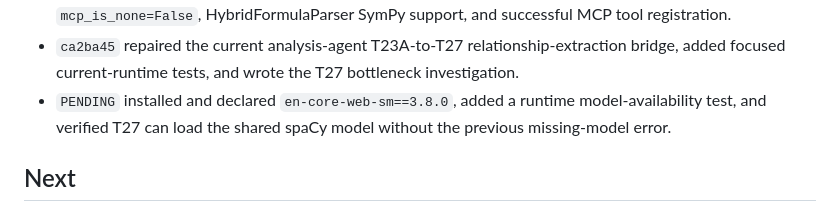
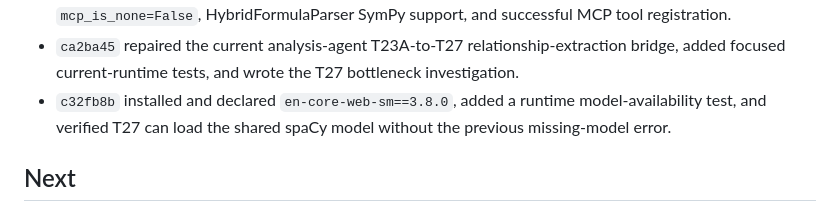
Before and after one commit to BrianMills2718/kgas1, a Markdown page: thesis_record_wiki/PROGRESS.md, the part around the change. GitHub-like rendering.

Commit message:
Update progress after spaCy model dependency

```diff
--- a/thesis_record_wiki/PROGRESS.md
+++ b/thesis_record_wiki/PROGRESS.md
@@ -179,7 +179,7 @@ Continue bounded ingest of `archive_full_record/lineage_variants/digimon_lineage
 - `f2704ad` completed the isolated KGAS environment slice, including project-local `.venv` requirements install, added `python-multipart`/`fastmcp`/`psutil`, generated empty-default `config/default.yaml`, passing isolated target imports, and non-blocking SymPy warning.
 - `bec53f2` completed SymPy dependency support, including `sympy>=1.14.0`, isolated MCP import with `mcp_is_none=False`, HybridFormulaParser SymPy support, and successful MCP tool registration.
 - `ca2ba45` repaired the current analysis-agent T23A-to-T27 relationship-extraction bridge, added focused current-runtime tests, and wrote the T27 bottleneck investigation.
-- `PENDING` installed and declared `en-core-web-sm==3.8.0`, added a runtime model-availability test, and verified T27 can load the shared spaCy model without the previous missing-model error.
+- `c32fb8b` installed and declared `en-core-web-sm==3.8.0`, added a runtime model-availability test, and verified T27 can load the shared spaCy model without the previous missing-model error.
 
 ## Next
 
```
